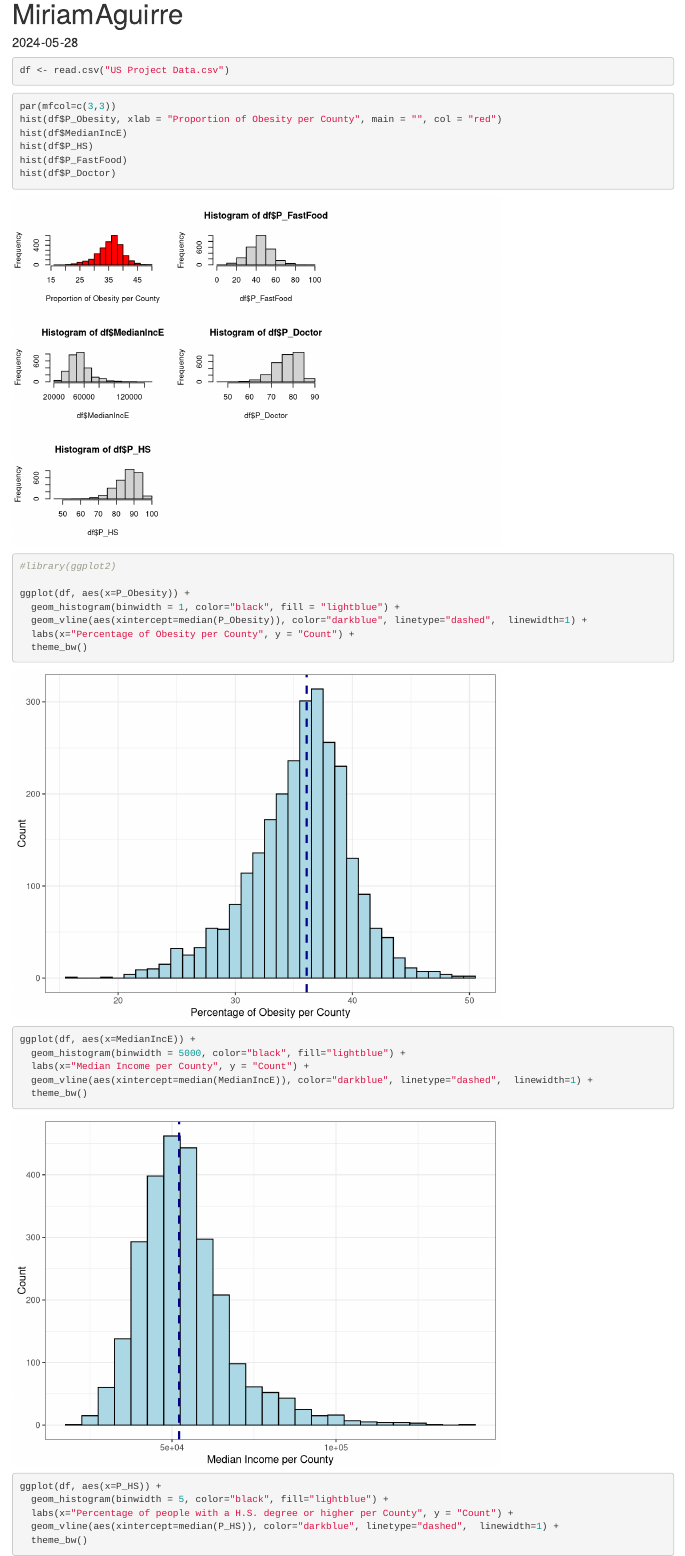
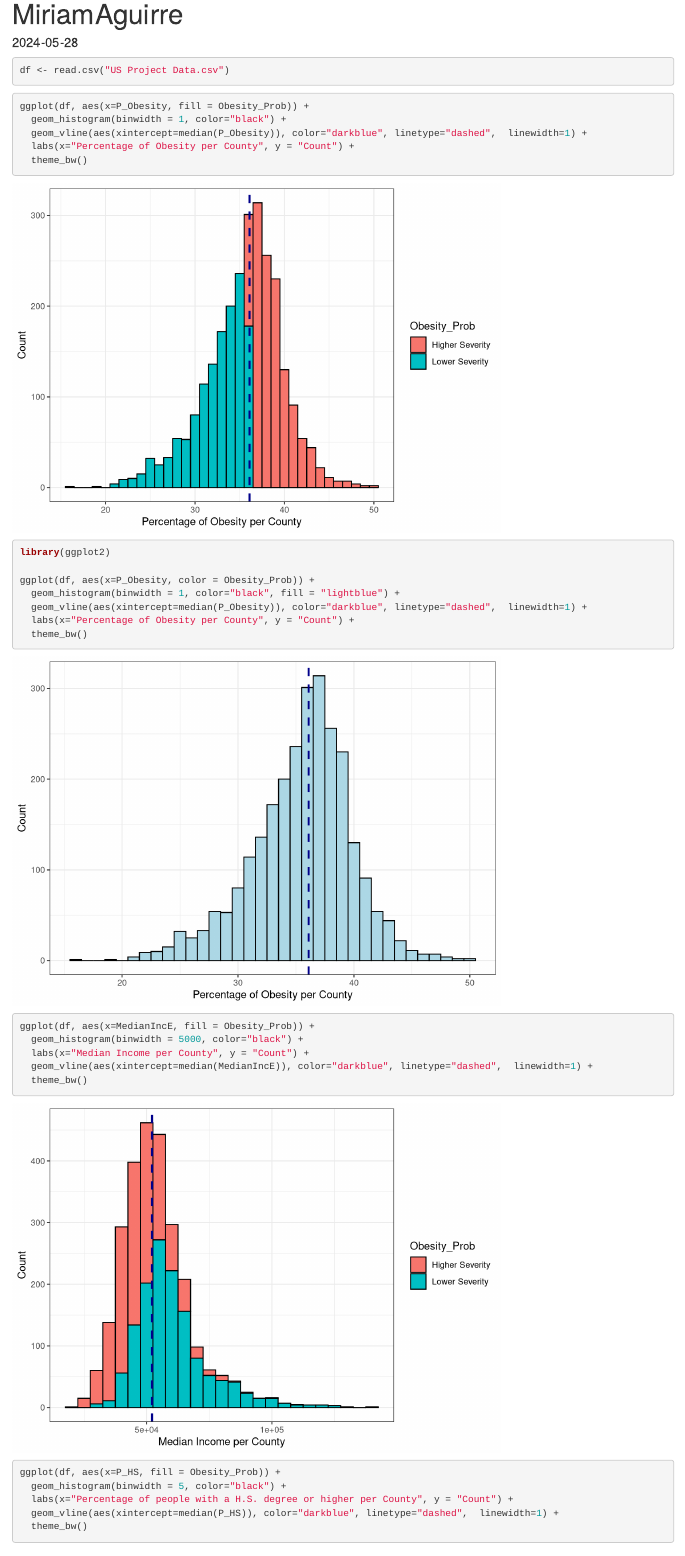
Before and after one commit to D-Nguyen-TP/STA141C-Final-Project-Spring2024, an R Markdown document (MA_Var.Rmd): the page in a window 1100 px wide, from its top. Rendered offline with R 4.5, knitr and Pandoc, with nearby package versions; some code elsewhere in the file could not run offline; common packages that the code uses without loading them are loaded.

Commit message:
Update MA_Var.Rmd

````diff
--- a/MA_Var.Rmd
+++ b/MA_Var.Rmd
@@ -14,31 +14,30 @@ df <- read.csv("US Project Data.csv")
 
 
 ```{r}
-par(mfcol=c(3,3))
-hist(df$P_Obesity, xlab = "Proportion of Obesity per County", main = "", col = "red")
-hist(df$MedianIncE)
-hist(df$P_HS)
-hist(df$P_FastFood)
-hist(df$P_Doctor)
+ggplot(df, aes(x=P_Obesity, fill = Obesity_Prob)) +
+  geom_histogram(binwidth = 1, color="black") +
+  geom_vline(aes(xintercept=median(P_Obesity)), color="darkblue", linetype="dashed",  linewidth=1) +
+  labs(x="Percentage of Obesity per County", y = "Count") +
+  theme_bw()
 ```
 
 ```{r}
-#library(ggplot2)
+library(ggplot2)
 
-ggplot(df, aes(x=P_Obesity)) +
+ggplot(df, aes(x=P_Obesity, color = Obesity_Prob)) +
   geom_histogram(binwidth = 1, color="black", fill = "lightblue") +
   geom_vline(aes(xintercept=median(P_Obesity)), color="darkblue", linetype="dashed",  linewidth=1) +
   labs(x="Percentage of Obesity per County", y = "Count") +
   theme_bw()
 
-ggplot(df, aes(x=MedianIncE)) +
-  geom_histogram(binwidth = 5000, color="black", fill="lightblue") +
+ggplot(df, aes(x=MedianIncE, fill = Obesity_Prob)) +
+  geom_histogram(binwidth = 5000, color="black") +
   labs(x="Median Income per County", y = "Count") +
   geom_vline(aes(xintercept=median(MedianIncE)), color="darkblue", linetype="dashed",  linewidth=1) +
   theme_bw()
 
-ggplot(df, aes(x=P_HS)) +
-  geom_histogram(binwidth = 5, color="black", fill="lightblue") +
+ggplot(df, aes(x=P_HS, fill = Obesity_Prob)) +
+  geom_histogram(binwidth = 5, color="black") +
   labs(x="Percentage of people with a H.S. degree or higher per County", y = "Count") +
   geom_vline(aes(xintercept=median(P_HS)), color="darkblue", linetype="dashed",  linewidth=1) +
   theme_bw()
````
Also changed, not shown: MA_Var.Rmd (12 more changed lines).
